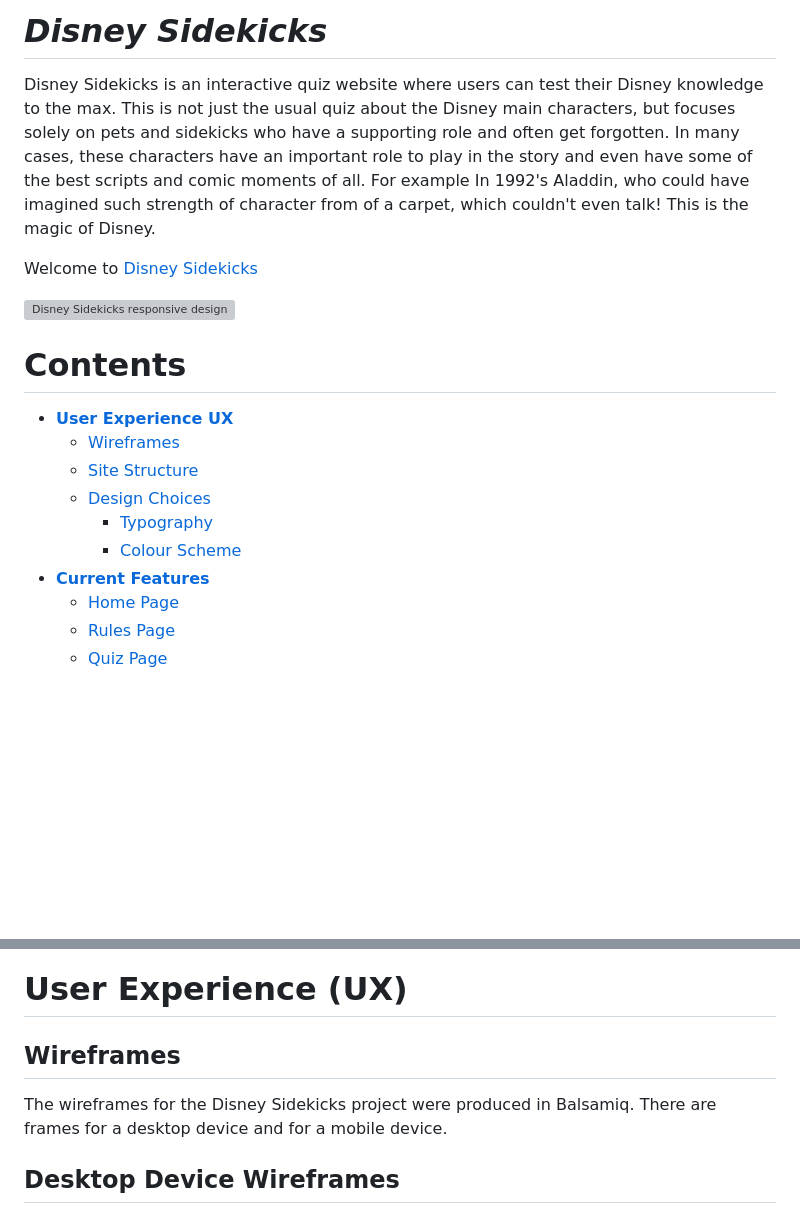
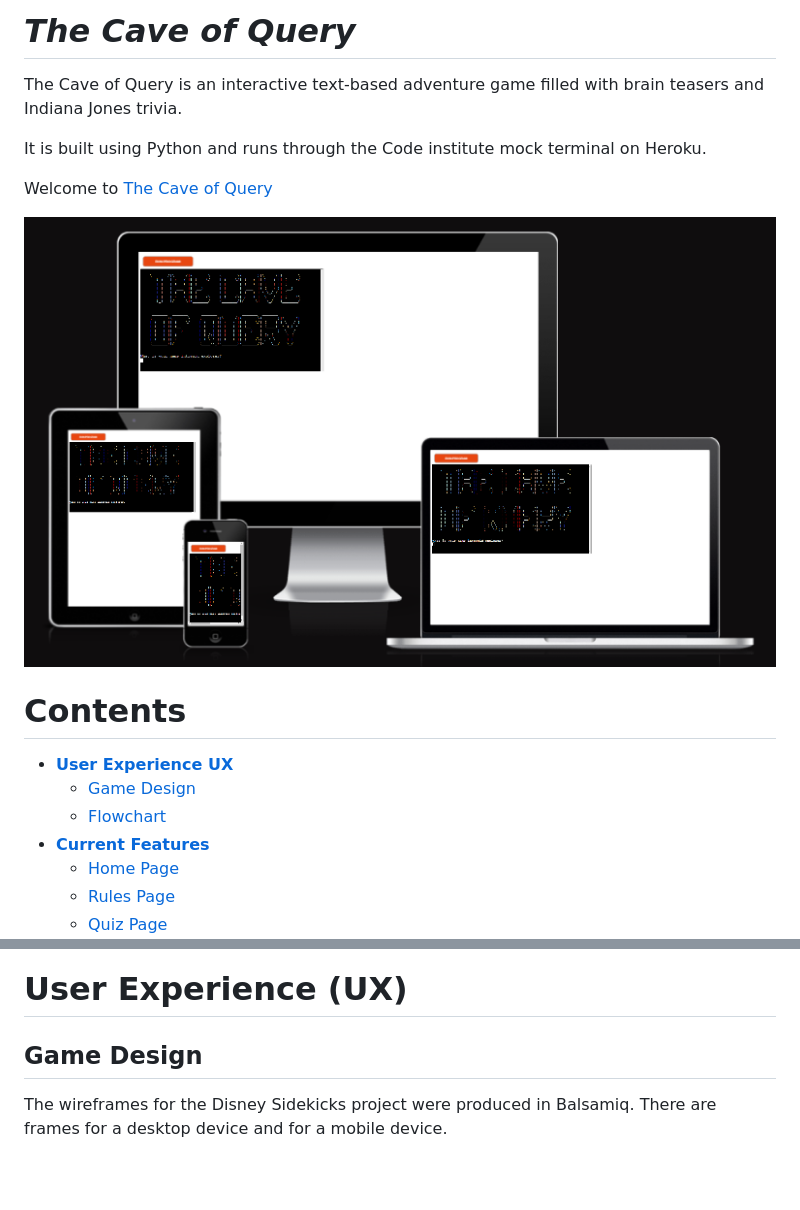
Before and after one commit to quiltingcode/cave-of-query, a Markdown page: README.md, 2 parts joined by grey strips. Rendered like a GitHub page; pictures changed too: assets/images/screen-mockup.png (added); blank space fills up the shorter version; grey boxes are pictures that could not be loaded.

```diff
--- a/README.md
+++ b/README.md
@@ -1,20 +1,19 @@
-# **_Disney Sidekicks_**
+# **_The Cave of Query_**
 
-Disney Sidekicks is an interactive quiz website where users can test their Disney knowledge to the max. This is not just the usual quiz about the Disney main characters, but focuses solely on pets and sidekicks who have a supporting role and often get forgotten.  In many cases, these characters have an important role to play in the story and even have some of the best scripts and comic moments of all.  For example In 1992's Aladdin, who could have imagined such strength of character from of a carpet, which couldn't even talk! This is the magic of Disney.
+The Cave of Query is an interactive text-based adventure game filled with brain teasers and Indiana Jones trivia.
+
+It is built using Python and runs through the Code institute mock terminal on Heroku.
 
 
-Welcome to <a href="https://quiltingcode.github.io/disneysidekicks/" target="_blank" rel="noopener">Disney Sidekicks</a>
+Welcome to <a href="https://cave-of-query.herokuapp.com/" target="_blank" rel="noopener">The Cave of Query</a>
 
-![Disney Sidekicks responsive design](assets/readmeimages/mockup2.PNG)
+![Disney Sidekicks responsive design](assets/images/screen-mockup.png)
 
 # Contents
 
 * [**User Experience UX**](<#user-experience-ux>)
-    * [Wireframes](<#wireframes>)
-    * [Site Structure](<#site-structure>)
-    * [Design Choices](<#design-choices>)
-      * [Typography](<#typography>)
-      * [Colour Scheme](<#colour-scheme>)
+    * [Game Design](<#game-design>)
+    * [Flowchart](<#flowchart>)
 * [**Current Features**](<#current-features>)
     * [Home Page](<#home-page>)
     * [Rules Page](<#rules-page>)
@@ -32,9 +31,8 @@ Welcome to <a href="https://quiltingcode.github.io/disneysidekicks/" target="_bl
 
 # User Experience (UX)
 
-## Wireframes
+## Game Design
 
 The wireframes for the Disney Sidekicks project were produced in Balsamiq.  There are frames for a desktop device and for a mobile device.
 
-## Desktop Device Wireframes
 
```
Also changed, not shown: other parts of README.md (+4 -38 lines), assets/images/title-page.png (added), 1 other file.
